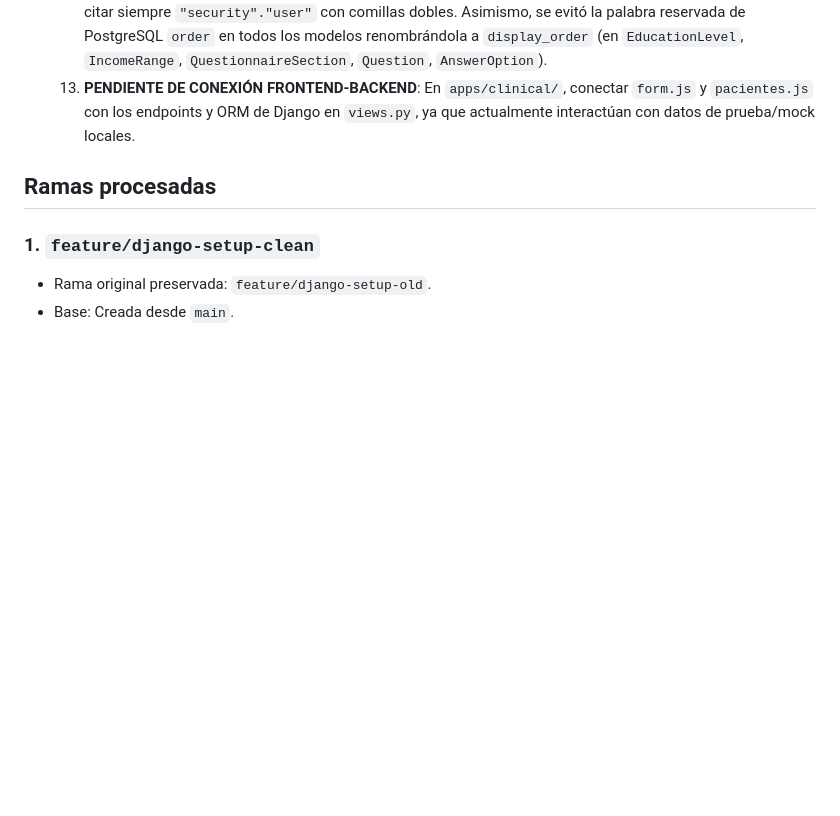
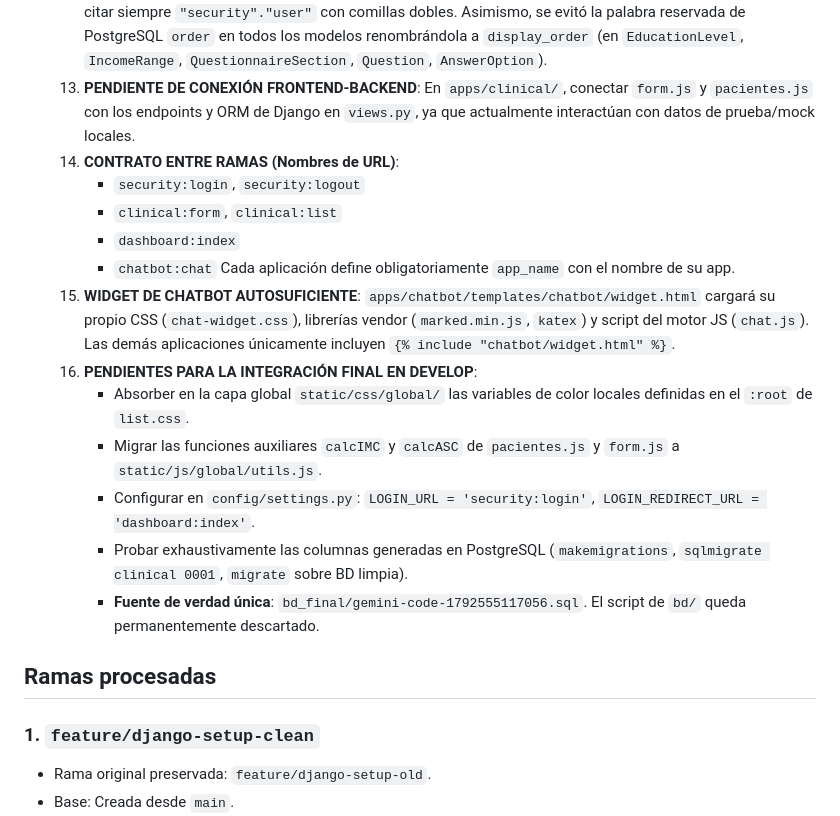
Before and after one commit to Luisst32/Aplicativo-web-para-gesti-n-de-historial-cl-nico-para-el-departamento-de-Cardiolog-a-, a Markdown page: PROGRESS.md, the part around the change. GitHub-like rendering; blank space fills up the shorter version.

Commit message:
docs: registrar contrato entre ramas y pendientes de integracion

```diff
--- a/PROGRESS.md
+++ b/PROGRESS.md
@@ -91,6 +91,19 @@ Cada archivo original de `backup-antes-estructura` está asignado a **UNA sola**
   11. **Pendiente de integración - Carga inicial de datos**: NO generar fixtures en ramas aisladas. La carga de datos iniciales (sexo, etnias, provincias, cantones, preguntas y opciones de respuesta de catalog) se realizará tras integrar en develop mediante un script/fixture ordenado.
   12. **REGLA SQL CRUDO Y PALABRAS RESERVADAS**: En consultas SQL crudas o comandos generados a mano, citar siempre `"security"."user"` con comillas dobles. Asimismo, se evitó la palabra reservada de PostgreSQL `order` en todos los modelos renombrándola a `display_order` (en `EducationLevel`, `IncomeRange`, `QuestionnaireSection`, `Question`, `AnswerOption`).
   13. **PENDIENTE DE CONEXIÓN FRONTEND-BACKEND**: En `apps/clinical/`, conectar `form.js` y `pacientes.js` con los endpoints y ORM de Django en `views.py`, ya que actualmente interactúan con datos de prueba/mock locales.
+  14. **CONTRATO ENTRE RAMAS (Nombres de URL)**:
+      - `security:login`, `security:logout`
+      - `clinical:form`, `clinical:list`
+      - `dashboard:index`
+      - `chatbot:chat`
+      Cada aplicación define obligatoriamente `app_name` con el nombre de su app.
+  15. **WIDGET DE CHATBOT AUTOSUFICIENTE**: `apps/chatbot/templates/chatbot/widget.html` cargará su propio CSS (`chat-widget.css`), librerías vendor (`marked.min.js`, `katex`) y script del motor JS (`chat.js`). Las demás aplicaciones únicamente incluyen `{% include "chatbot/widget.html" %}`.
+  16. **PENDIENTES PARA LA INTEGRACIÓN FINAL EN DEVELOP**:
+      - Absorber en la capa global `static/css/global/` las variables de color locales definidas en el `:root` de `list.css`.
+      - Migrar las funciones auxiliares `calcIMC` y `calcASC` de `pacientes.js` y `form.js` a `static/js/global/utils.js`.
+      - Configurar en `config/settings.py`: `LOGIN_URL = 'security:login'`, `LOGIN_REDIRECT_URL = 'dashboard:index'`.
+      - Probar exhaustivamente las columnas generadas en PostgreSQL (`makemigrations`, `sqlmigrate clinical 0001`, `migrate` sobre BD limpia).
+      - **Fuente de verdad única**: `bd_final/gemini-code-1792555117056.sql`. El script de `bd/` queda permanentemente descartado.
 
 ## Ramas procesadas
 
```
Also changed, not shown: GEMINI.md (+17 -0 lines).
